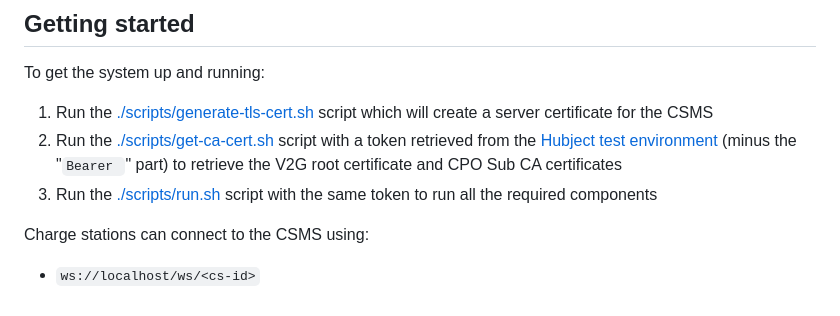
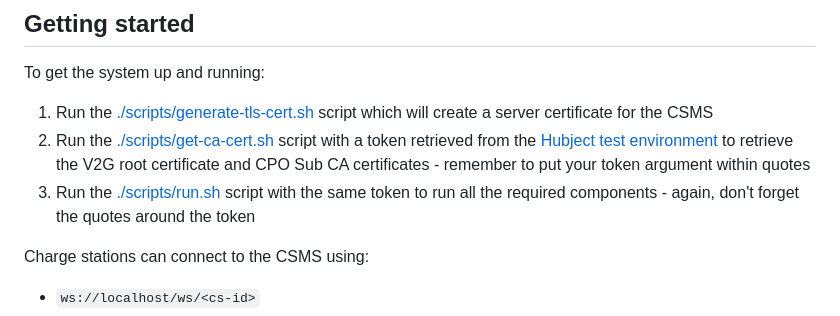
Before and after one commit to thoughtworks/maeve-csms, a Markdown page: README.md, the part around the change. Rendered like a GitHub page.

Commit message:
docs: idiot-proof the bearer-token-requiring run steps

```diff
--- a/README.md
+++ b/README.md
@@ -30,9 +30,9 @@ To get the system up and running:
 1. Run the [./scripts/generate-tls-cert.sh](./scripts/generate-tls-cert.sh) script which will create a server
 certificate for the CSMS
 2. Run the [./scripts/get-ca-cert.sh](./scripts/get-ca-cert.sh) script with a token retrieved from
-the [Hubject test environment](https://hubject.stoplight.io/docs/open-plugncharge/6bb8b3bc79c2e-authorization-token) (minus the "`Bearer `" part)
-to retrieve the V2G root certificate and CPO Sub CA certificates
-3. Run the [./scripts/run.sh](./scripts/run.sh) script with the same token to run all the required components
+the [Hubject test environment](https://hubject.stoplight.io/docs/open-plugncharge/6bb8b3bc79c2e-authorization-token)
+to retrieve the V2G root certificate and CPO Sub CA certificates - remember to put your token argument within quotes
+3. Run the [./scripts/run.sh](./scripts/run.sh) script with the same token to run all the required components - again, don't forget the quotes around the token
 
 Charge stations can connect to the CSMS using:
 * `ws://localhost/ws/<cs-id>`
```
